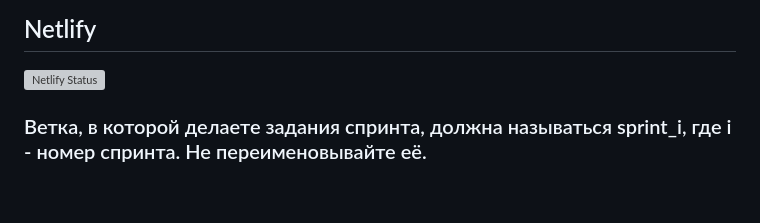
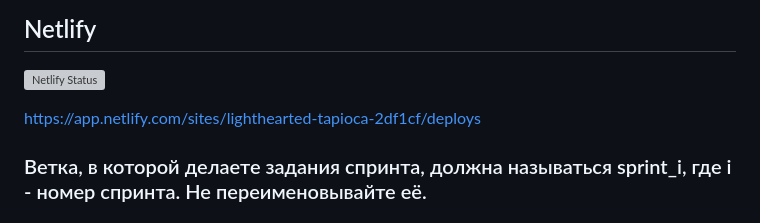
Before and after one commit to Valkyrie22fi/middle.messenger.praktikum.yandex, a Markdown page: README.md, the part around the change. GitHub-like rendering; blank space fills up the shorter version; grey boxes are pictures that could not be loaded.

Commit message:
correct readme

```diff
--- a/README.md
+++ b/README.md
@@ -13,7 +13,7 @@ https://github.com/Valkyrie22fi/middle.messenger.praktikum.yandex/pull/4
 ## Netlify
 [![Netlify Status](https://api.netlify.com/api/v1/badges/c8404268-4e5d-41dc-98da-15c46505e022/deploy-status)](https://app.netlify.com/sites/lighthearted-tapioca-2df1cf/deploys)
 
-
+https://app.netlify.com/sites/lighthearted-tapioca-2df1cf/deploys
 
 
 ### Ветка, в которой делаете задания спринта, должна называться sprint_i, где i - номер спринта. Не переименовывайте её.
```
